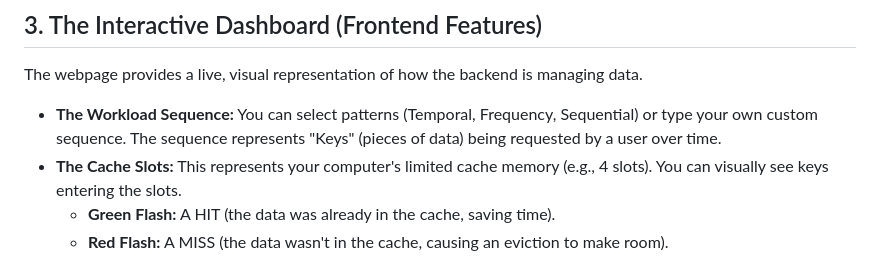
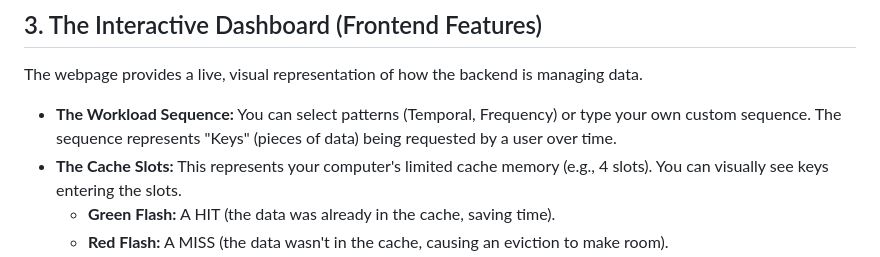
Before and after one commit to ritsilml/Adaptive-Cache-System, a Markdown page: Adaptive_Cache_System/README.md, the part around one of its changes. Rendered like a GitHub page.

```diff
--- a/Adaptive_Cache_System/README.md
+++ b/Adaptive_Cache_System/README.md
@@ -45,7 +45,7 @@ A "cache" is a small, fast memory space that stores recently used data to speed
 
 The webpage provides a live, visual representation of how the backend is managing data.
 
-*   **The Workload Sequence:** You can select patterns (Temporal, Frequency, Sequential) or type your own custom sequence. The sequence represents "Keys" (pieces of data) being requested by a user over time.
+*   **The Workload Sequence:** You can select patterns (Temporal, Frequency) or type your own custom sequence. The sequence represents "Keys" (pieces of data) being requested by a user over time.
 *   **The Cache Slots:** This represents your computer's limited cache memory (e.g., 4 slots). You can visually see keys entering the slots.
     *   **Green Flash:** A HIT (the data was already in the cache, saving time).
     *   **Red Flash:** A MISS (the data wasn't in the cache, causing an eviction to make room).
```
Also changed, not shown: other parts of Adaptive_Cache_System/README.md (+2 -2 lines).
